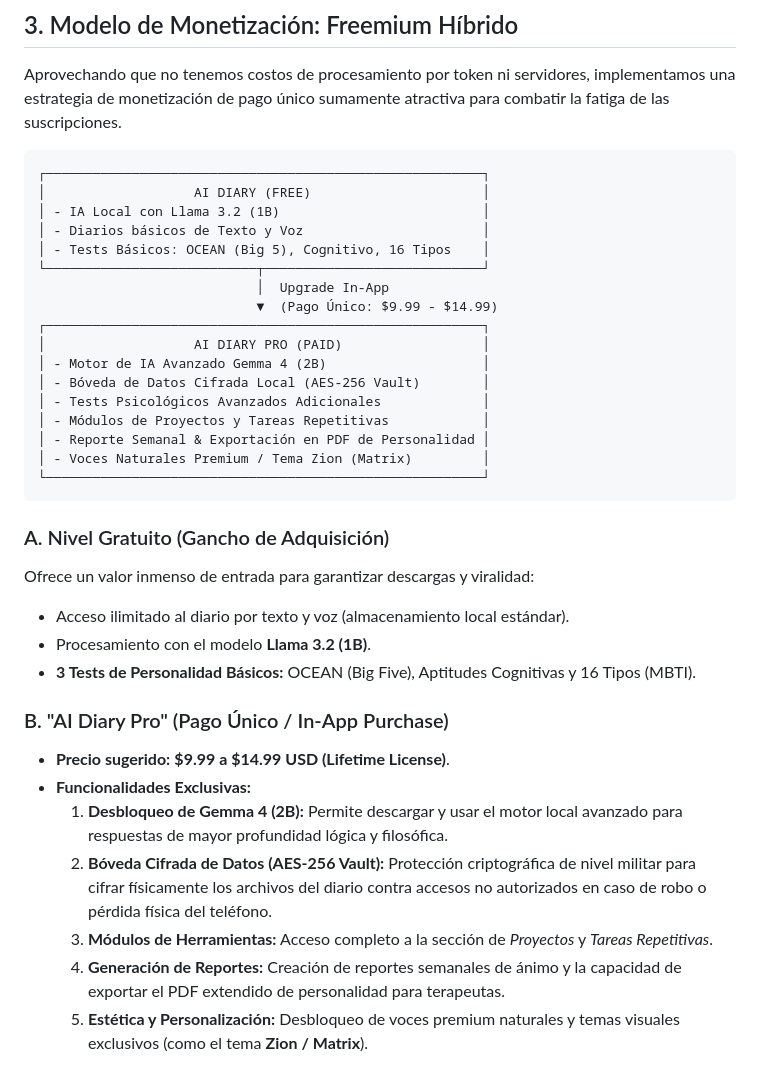
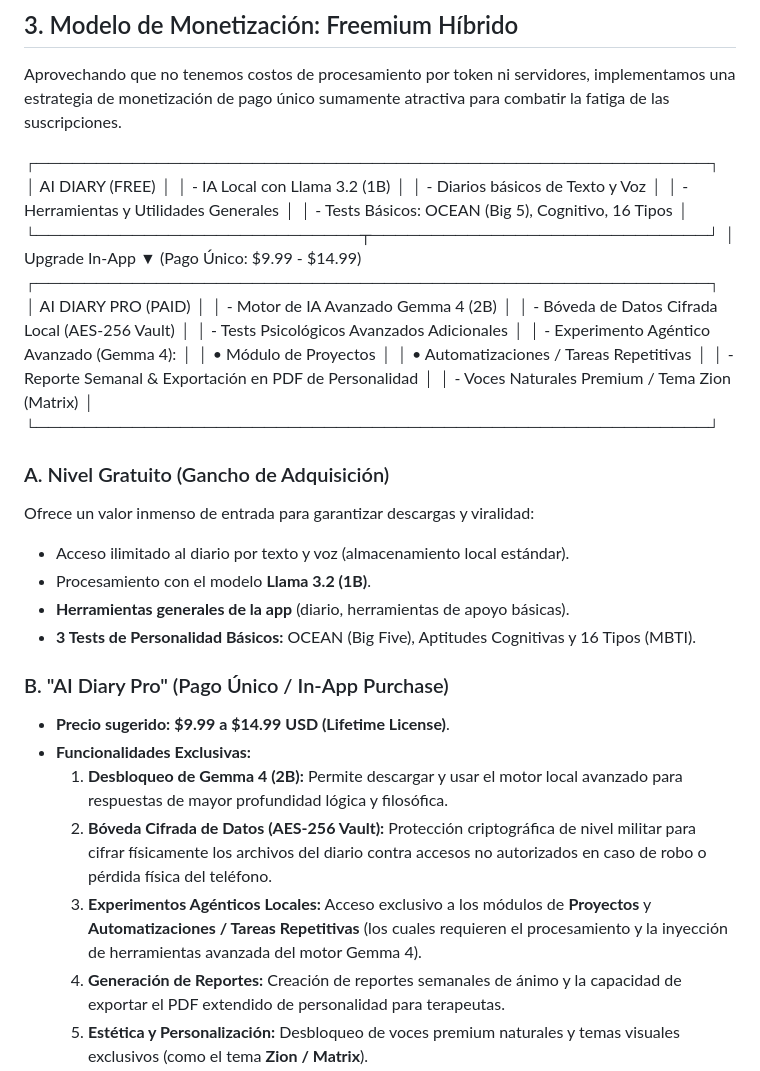
Before and after one commit to christeck9/AI-Diary, a Markdown page: DOCS/Marketing Strategy.md, the part around the change. GitHub-like rendering.

Commit message:
docs: refine tool distribution in marketing strategy (Agentic tools are PRO)

````diff
--- a/DOCS/Marketing Strategy.md
+++ b/DOCS/Marketing Strategy.md
@@ -45,11 +45,11 @@ Evaluamos la orientación de marca para cumplir con las rigurosas normativas de
 
 Aprovechando que no tenemos costos de procesamiento por token ni servidores, implementamos una estrategia de monetización de pago único sumamente atractiva para combatir la fatiga de las suscripciones.
 
-```
 ┌────────────────────────────────────────────────────────┐
 │                   AI DIARY (FREE)                      │
 │ - IA Local con Llama 3.2 (1B)                          │
 │ - Diarios básicos de Texto y Voz                       │
+│ - Herramientas y Utilidades Generales                  │
 │ - Tests Básicos: OCEAN (Big 5), Cognitivo, 16 Tipos    │
 └───────────────────────────┬────────────────────────────┘
                             │  Upgrade In-App
@@ -59,16 +59,18 @@ Aprovechando que no tenemos costos de procesamiento por token ni servidores, imp
 │ - Motor de IA Avanzado Gemma 4 (2B)                    │
 │ - Bóveda de Datos Cifrada Local (AES-256 Vault)        │
 │ - Tests Psicológicos Avanzados Adicionales             │
-│ - Módulos de Proyectos y Tareas Repetitivas            │
+│ - Experimento Agéntico Avanzado (Gemma 4):             │
+│   • Módulo de Proyectos                                │
+│   • Automatizaciones / Tareas Repetitivas              │
 │ - Reporte Semanal & Exportación en PDF de Personalidad │
 │ - Voces Naturales Premium / Tema Zion (Matrix)         │
 └────────────────────────────────────────────────────────┘
-```
 
 ### A. Nivel Gratuito (Gancho de Adquisición)
 Ofrece un valor inmenso de entrada para garantizar descargas y viralidad:
 *   Acceso ilimitado al diario por texto y voz (almacenamiento local estándar).
 *   Procesamiento con el modelo **Llama 3.2 (1B)**.
+*   **Herramientas generales de la app** (diario, herramientas de apoyo básicas).
 *   **3 Tests de Personalidad Básicos:** OCEAN (Big Five), Aptitudes Cognitivas y 16 Tipos (MBTI).
 
 ### B. "AI Diary Pro" (Pago Único / In-App Purchase)
@@ -76,7 +78,7 @@ Ofrece un valor inmenso de entrada para garantizar descargas y viralidad:
 *   **Funcionalidades Exclusivas:**
     1.  **Desbloqueo de Gemma 4 (2B):** Permite descargar y usar el motor local avanzado para respuestas de mayor profundidad lógica y filosófica.
     2.  **Bóveda Cifrada de Datos (AES-256 Vault):** Protección criptográfica de nivel militar para cifrar físicamente los archivos del diario contra accesos no autorizados en caso de robo o pérdida física del teléfono.
-    3.  **Módulos de Herramientas:** Acceso completo a la sección de *Proyectos* y *Tareas Repetitivas*.
+    3.  **Experimentos Agénticos Locales:** Acceso exclusivo a los módulos de **Proyectos** y **Automatizaciones / Tareas Repetitivas** (los cuales requieren el procesamiento y la inyección de herramientas avanzada del motor Gemma 4).
     4.  **Generación de Reportes:** Creación de reportes semanales de ánimo y la capacidad de exportar el PDF extendido de personalidad para terapeutas.
     5.  **Estética y Personalización:** Desbloqueo de voces premium naturales y temas visuales exclusivos (como el tema **Zion / Matrix**).
 
````
